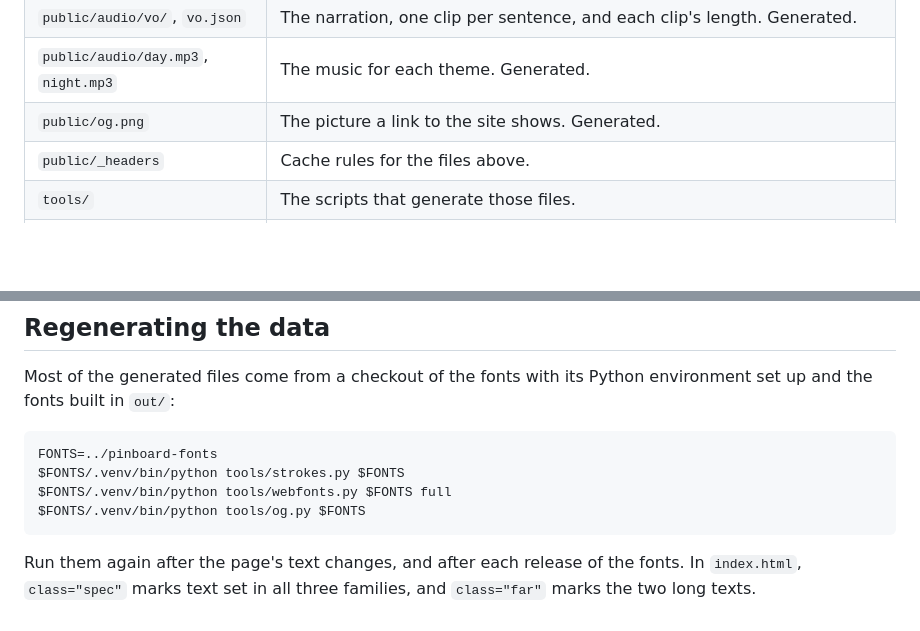
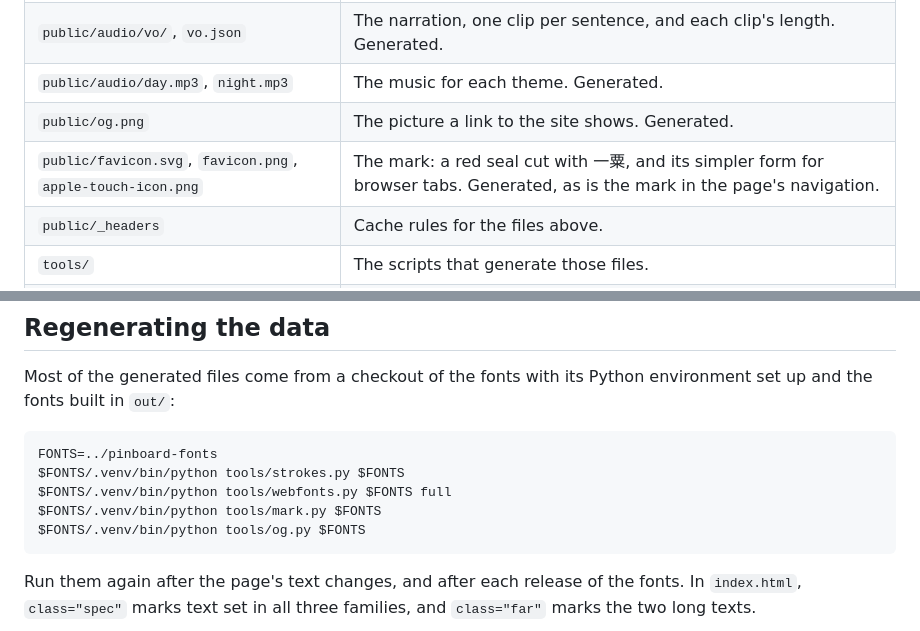
Before and after one commit to zjlgdx/yisu, a Markdown page: README.md, 2 parts joined by grey strips. GitHub-like rendering; blank space fills up the shorter version.

````diff
--- a/README.md
+++ b/README.md
@@ -20,6 +20,7 @@ The page writes its texts a stroke at a time, in vertical columns from right to
 | `public/audio/vo/`, `vo.json` | The narration, one clip per sentence, and each clip's length. Generated. |
 | `public/audio/day.mp3`, `night.mp3` | The music for each theme. Generated. |
 | `public/og.png` | The picture a link to the site shows. Generated. |
+| `public/favicon.svg`, `favicon.png`, `apple-touch-icon.png` | The mark: a red seal cut with 一粟, and its simpler form for browser tabs. Generated, as is the mark in the page's navigation. |
 | `public/_headers` | Cache rules for the files above. |
 | `tools/` | The scripts that generate those files. |
 | `tools/extra.py` | Five characters the two texts need that the fonts don't draw yet, put together from parts the fonts already have. |
@@ -33,6 +34,7 @@ Most of the generated files come from a checkout of the fonts with its Python en
 FONTS=../pinboard-fonts
 $FONTS/.venv/bin/python tools/strokes.py $FONTS
 $FONTS/.venv/bin/python tools/webfonts.py $FONTS full
+$FONTS/.venv/bin/python tools/mark.py $FONTS
 $FONTS/.venv/bin/python tools/og.py $FONTS
 ```
 
````
Also changed, not shown: public/apple-touch-icon.png (added), public/favicon.png (added), public/og.png, 4 other files.
